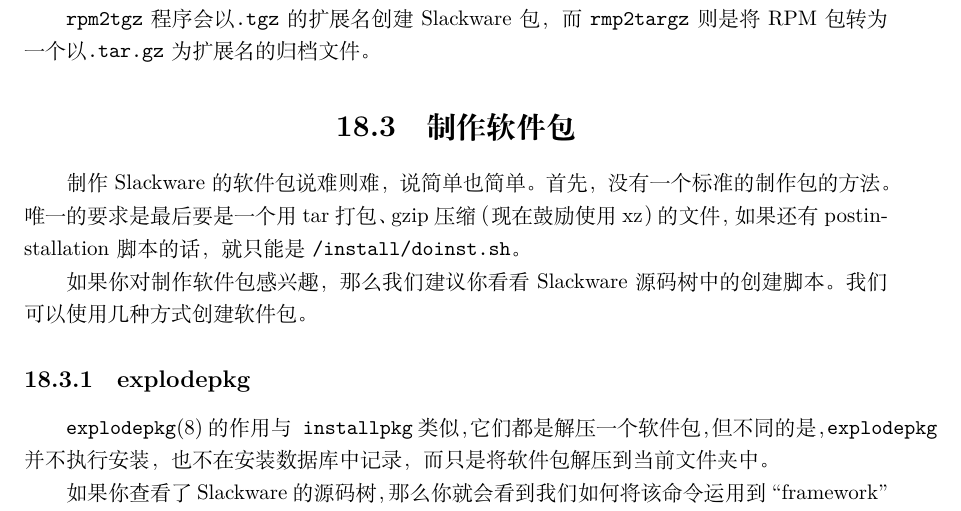
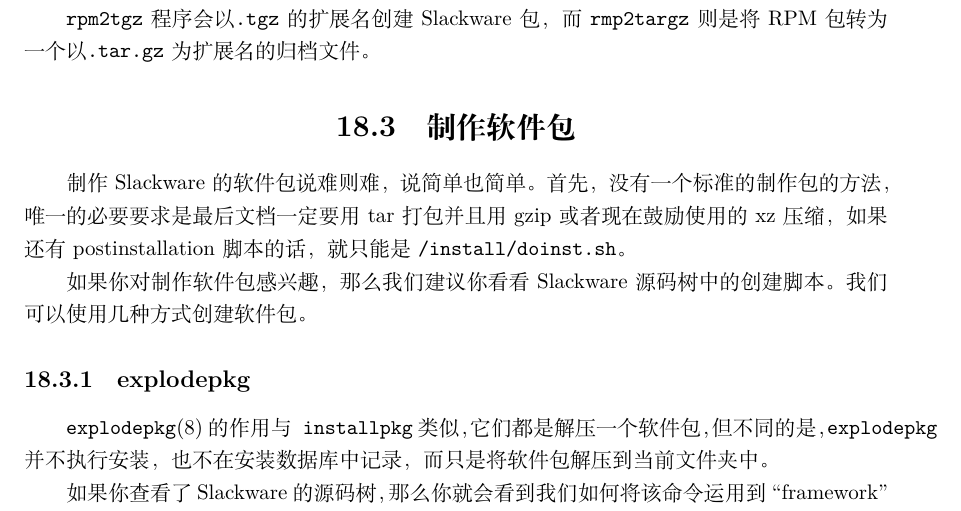
Before and after one commit to lotabout/SlackGuide-cn, a LaTeX book (SlackGuide.tex, which reads body/packageManagement.tex): part of page 169 of 175, cut so that both start at the same text. Compiled offline with XeLaTeX.

Commit message:
Update body/packageManagement.tex
1,行文方式修改使之更通顺。

```diff
--- a/body/packageManagement.tex
+++ b/body/packageManagement.tex
@@ -202,8 +201,7 @@
 \section{制作软件包}
 \label{sec:packageManagement:makingPackages}
 制作Slackware的软件包说难则难，说简单也简单。首先，没有一个标准的制作
-包的方法。唯一的要求是最后要是一个用tar打包、gzip压缩（现在鼓励使用xz）
-的文件，如果还有postinstallation脚本的话，就只能是
+包的方法，唯一的必要要求是最后文档一定要用tar打包并且用gzip或者现在鼓励使用的xz压缩，如果还有postinstallation脚本的话，就只能是
 \path{/install/doinst.sh}。
 
 如果你对制作软件包感兴趣，那么我们建议你看看Slackware源码树中的创建脚
```
Also changed, not shown: body/packageManagement.tex (1 more changed lines).
